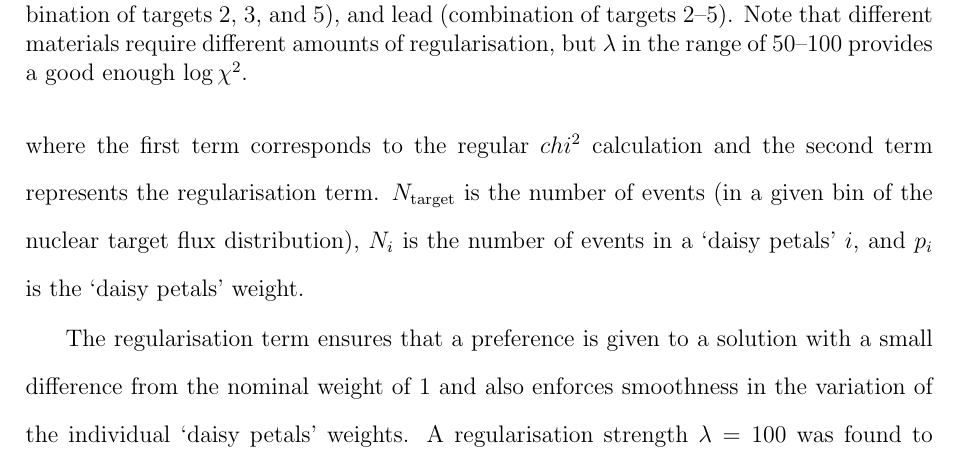
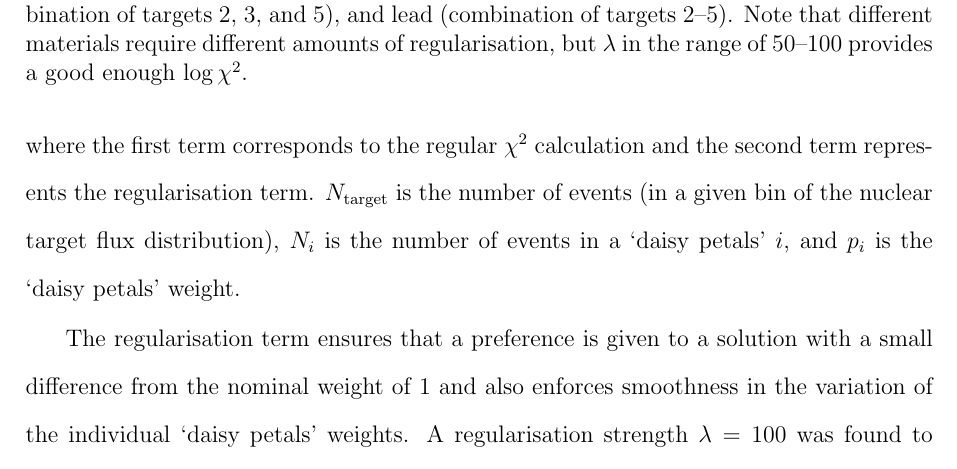
Before and after one commit to anezkaklust/thesis, a LaTeX thesis (thesis.tex, which reads appendix/appendix_nuclearTargetFlux.tex): part of page 193 of 260, cut so that both start at the same text. Compiled offline with pdfLaTeX.

Commit message:
Updated to appendix.

```diff
--- a/appendix/appendix_nuclearTargetFlux.tex
+++ b/appendix/appendix_nuclearTargetFlux.tex
@@ -24,7 +24,7 @@ A regularised $\chi^2$ fit is used to find a weight for each petal so that the l
     \label{eq:regularisedChi2}
     \chi^2_{\text{reg}} = \frac{(N_{\text{target}} - \sum_{i} p_{i}N_i)^2}{\sigma_{\text{target}}^2 + \sum_{i} p_i \sigma_i^2} + \lambda \sum_i \frac{N_i}{\sum_j N_j} (p_i-1)^2 \hspace{2pt},
 \end{equation}
-where the first term corresponds to the regular $chi^2$ calculation and the second term represents the regularisation term. $N_{\text{target}}$ is the number of events (in a given bin of the nuclear target flux distribution), $N_i$ is the number of events in a ‘daisy petals' $i$, and $p_i$ is the ‘daisy petals' weight.
+where the first term corresponds to the regular $\chi^2$ calculation and the second term represents the regularisation term. $N_{\text{target}}$ is the number of events (in a given bin of the nuclear target flux distribution), $N_i$ is the number of events in a ‘daisy petals' $i$, and $p_i$ is the ‘daisy petals' weight.
 
 The regularisation term ensures that a preference is given to a solution with a small difference from the nominal weight of 1 and also enforces smoothness in the variation of the individual ‘daisy petals' weights.\enlargethispage{1.5\baselineskip} A regularisation strength $\lambda = 100 $ was found to work well for all combinations of nuclear targets of the same material by looking at the ‘knee' of the L-curve of $\log \chi^2$ of the regularised solution versus $\lambda$ as demonstrated in Figure~\ref{fig:lcurve}. This maintains the balance between the perfect fit (zero regularisation) and the smoothness of the solution~(large regularisation).
 
```
